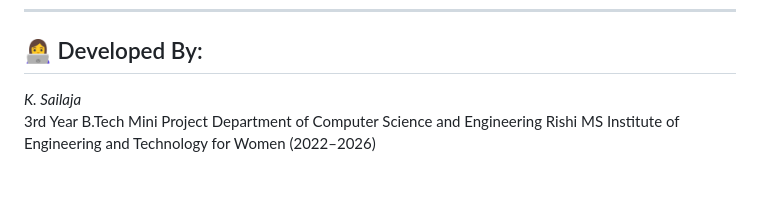
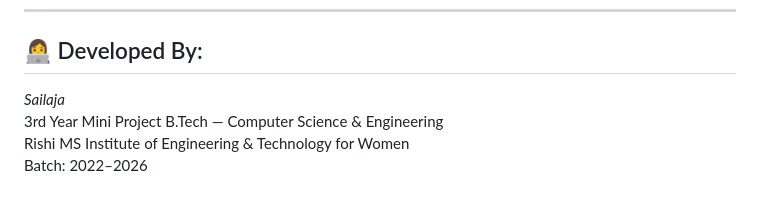
Before and after one commit to sailaja2016/diapredict, a Markdown page: README.md, the part around the change. Rendered like a GitHub page.

```diff
--- a/README.md
+++ b/README.md
@@ -118,7 +118,8 @@ DiaPredict/
 
 ## 👩‍💻 Developed By:
 
-*K. Sailaja*
-3rd Year B.Tech Mini Project
-Department of Computer Science and Engineering
-Rishi MS Institute of Engineering and Technology for Women (2022–2026)
+*Sailaja*
+3rd Year Mini Project
+B.Tech — Computer Science & Engineering
+Rishi MS Institute of Engineering & Technology for Women
+Batch: 2022–2026
```
